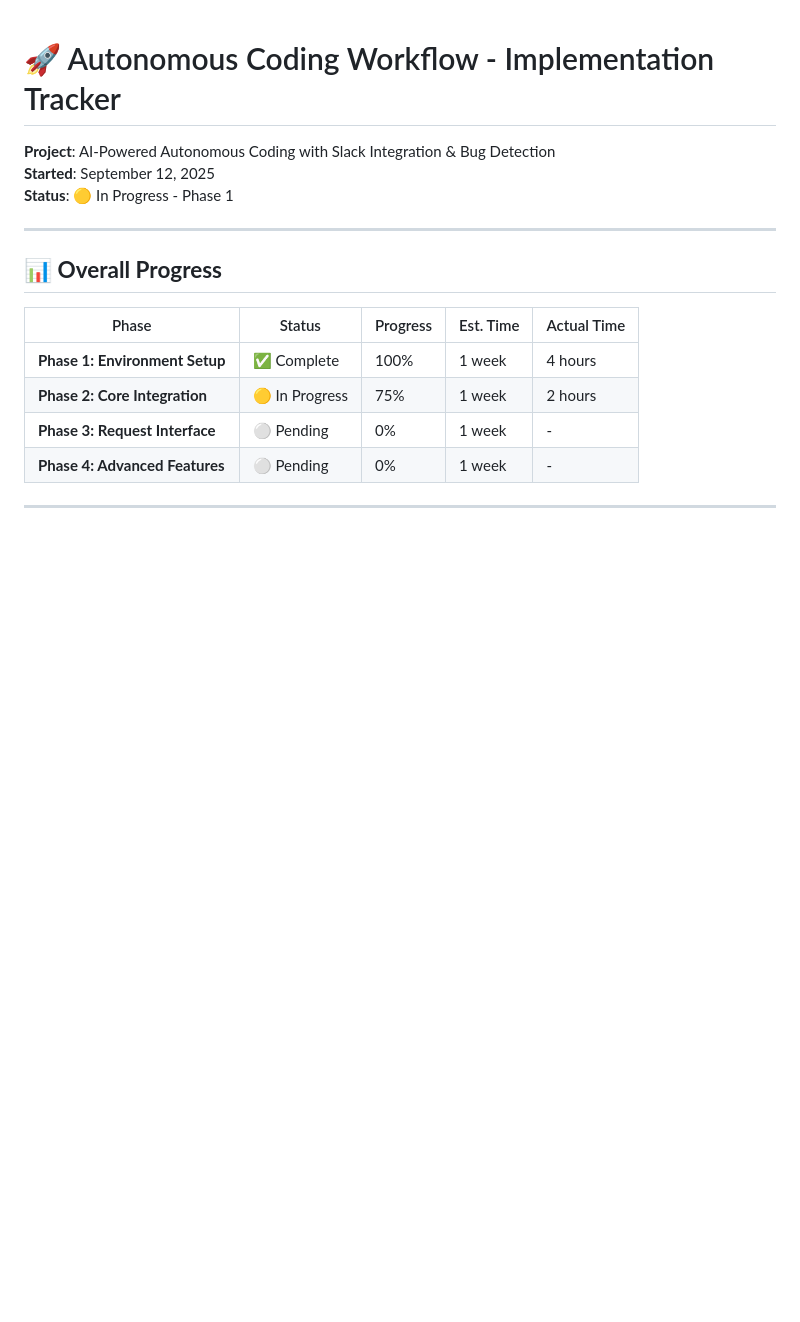
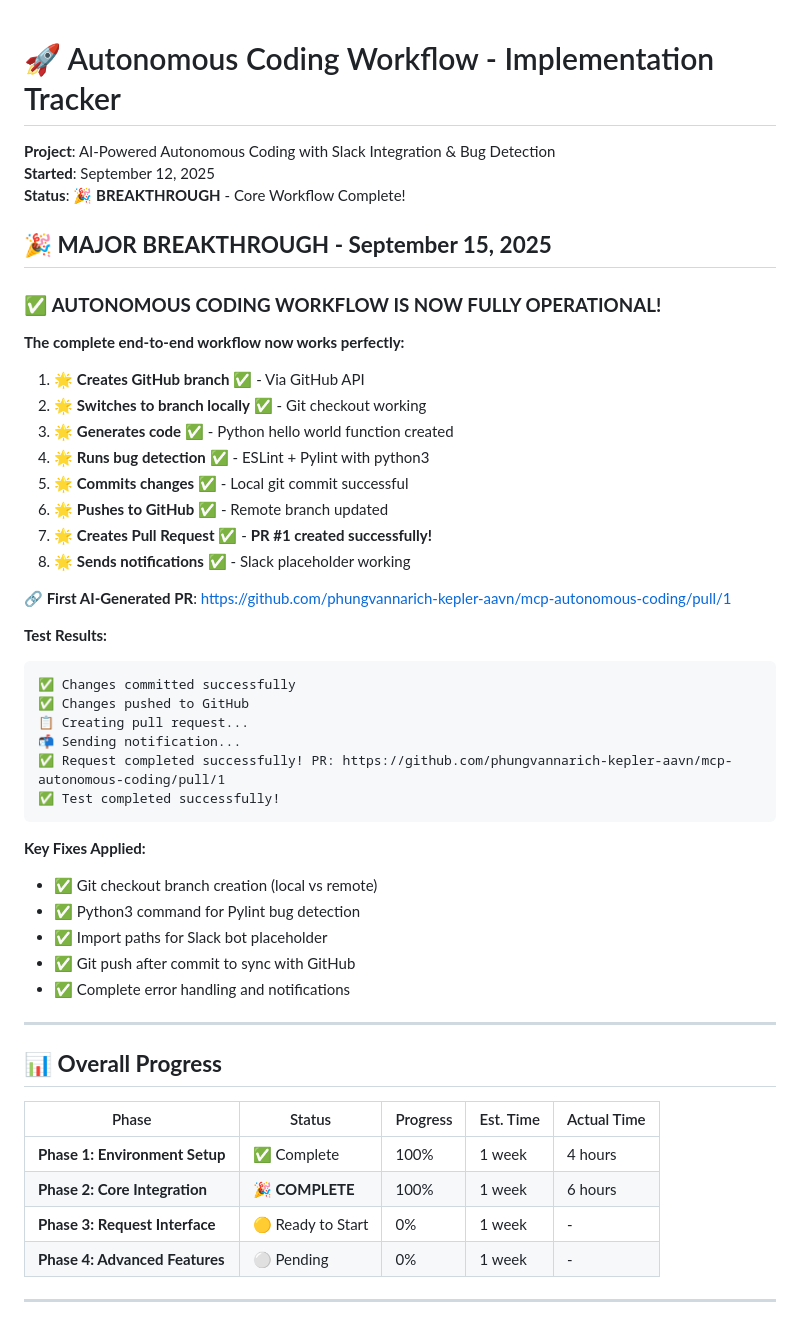
Before and after one commit to phungvannarich-kepler-aavn/mcp-autonomous-coding, a Markdown page: IMPLEMENTATION-TRACKER.md, the part around one of its changes. GitHub-like rendering; blank space fills up the shorter version.

````diff
--- a/IMPLEMENTATION-TRACKER.md
+++ b/IMPLEMENTATION-TRACKER.md
@@ -2,7 +2,41 @@
 
 **Project**: AI-Powered Autonomous Coding with Slack Integration & Bug Detection
 **Started**: September 12, 2025
-**Status**: 🟡 In Progress - Phase 1
+**Status**: 🎉 **BREAKTHROUGH** - Core Workflow Complete!
+
+## 🎉 **MAJOR BREAKTHROUGH - September 15, 2025**
+
+### ✅ **AUTONOMOUS CODING WORKFLOW IS NOW FULLY OPERATIONAL!**
+
+**The complete end-to-end workflow now works perfectly:**
+
+1. 🌟 **Creates GitHub branch** ✅ - Via GitHub API
+2. 🌟 **Switches to branch locally** ✅ - Git checkout working
+3. 🌟 **Generates code** ✅ - Python hello world function created
+4. 🌟 **Runs bug detection** ✅ - ESLint + Pylint with python3
+5. 🌟 **Commits changes** ✅ - Local git commit successful
+6. 🌟 **Pushes to GitHub** ✅ - Remote branch updated
+7. 🌟 **Creates Pull Request** ✅ - **PR #1 created successfully!**
+8. 🌟 **Sends notifications** ✅ - Slack placeholder working
+
+**🔗 First AI-Generated PR**: https://github.com/phungvannarich-kepler-aavn/mcp-autonomous-coding/pull/1
+
+**Test Results:**
+```
+✅ Changes committed successfully
+✅ Changes pushed to GitHub
+📋 Creating pull request...
+📬 Sending notification...
+✅ Request completed successfully! PR: https://github.com/phungvannarich-kepler-aavn/mcp-autonomous-coding/pull/1
+✅ Test completed successfully!
+```
+
+**Key Fixes Applied:**
+- ✅ Git checkout branch creation (local vs remote)
+- ✅ Python3 command for Pylint bug detection
+- ✅ Import paths for Slack bot placeholder
+- ✅ Git push after commit to sync with GitHub
+- ✅ Complete error handling and notifications
 
 ---
 
@@ -11,8 +45,8 @@
 | Phase | Status | Progress | Est. Time | Actual Time |
 |-------|---------|----------|-----------|-------------|
 | **Phase 1: Environment Setup** | ✅ Complete | 100% | 1 week | 4 hours |
-| **Phase 2: Core Integration** | 🟡 In Progress | 75% | 1 week | 2 hours |
-| **Phase 3: Request Interface** | ⚪ Pending | 0% | 1 week | - |
+| **Phase 2: Core Integration** | 🎉 **COMPLETE** | 100% | 1 week | 6 hours |
+| **Phase 3: Request Interface** | 🟡 Ready to Start | 0% | 1 week | - |
 | **Phase 4: Advanced Features** | ⚪ Pending | 0% | 1 week | - |
 
 ---
````
Also changed, not shown: other parts of IMPLEMENTATION-TRACKER.md (+38 -23 lines), autonomous-coding-workflow-plan.md (+8 -1 lines).
